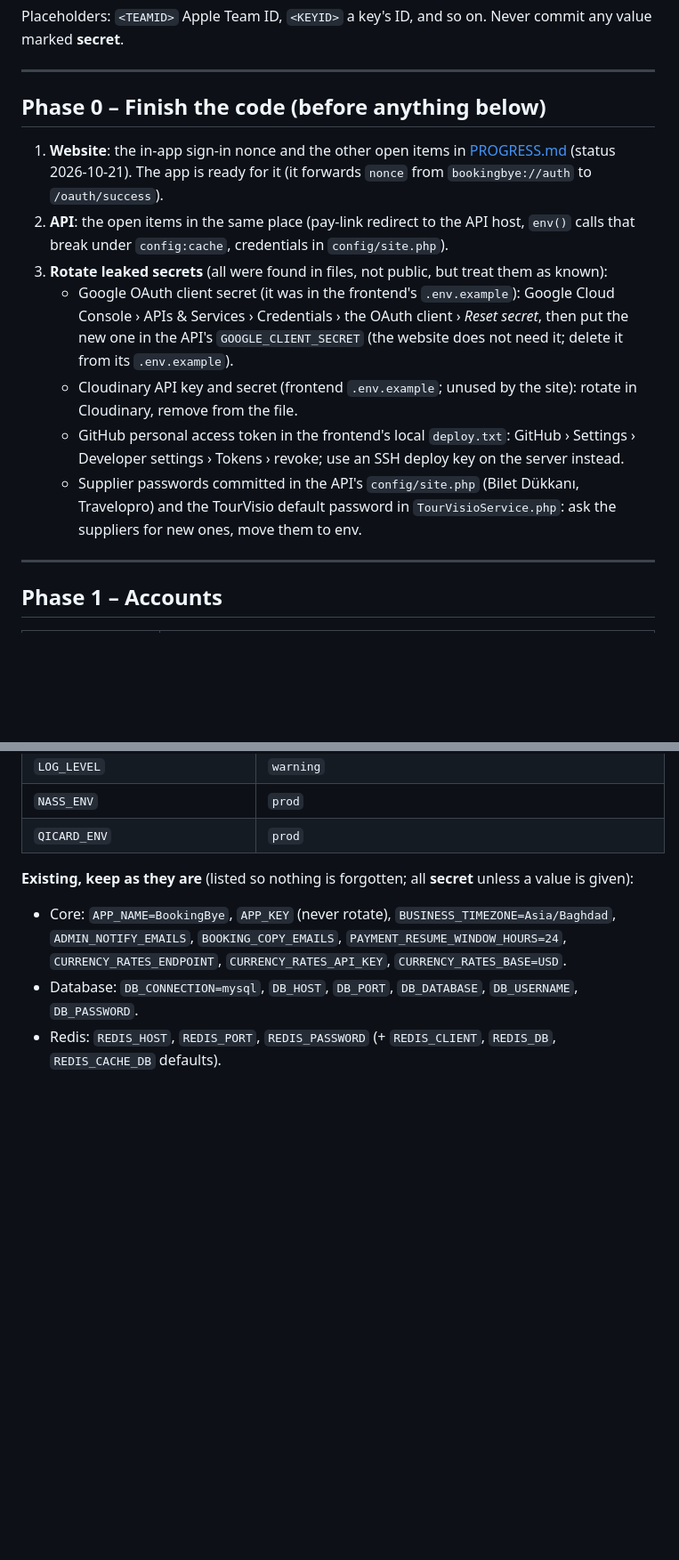
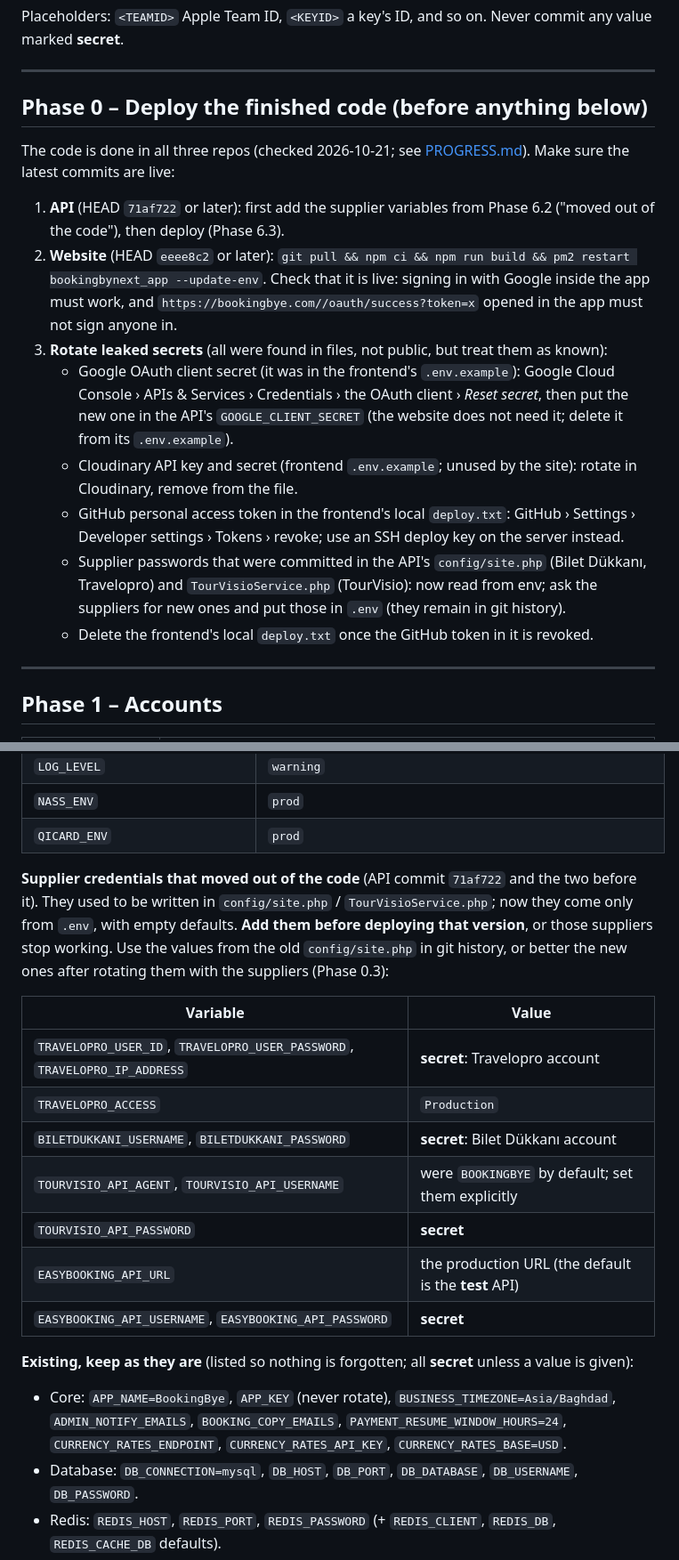
Before and after one commit to Mamad-cloud/bookingbye-app, a Markdown page: docs/LAUNCH.md, 2 parts joined by grey strips. Shown at 89% size. Drawn GitHub-style; blank space fills up the shorter version.

Commit message:
Runbook: supplier variables the API now needs, and the deploy checks; record the final check
Co-Authored-By: Claude Opus 5.5 <noreply@anthropic.com>

```diff
--- a/docs/LAUNCH.md
+++ b/docs/LAUNCH.md
@@ -15,14 +15,18 @@ Never commit any value marked **secret**.
 
 ---
 
-## Phase 0 – Finish the code (before anything below)
+## Phase 0 – Deploy the finished code (before anything below)
 
-1. **Website**: the in-app sign-in nonce and the other open items in
-   [PROGRESS.md](PROGRESS.md) (status 2026-10-21). The app is ready for it
-   (it forwards `nonce` from `bookingbye://auth` to `/oauth/success`).
-2. **API**: the open items in the same place (pay-link redirect to the API
-   host, `env()` calls that break under `config:cache`, credentials in
-   `config/site.php`).
+The code is done in all three repos (checked 2026-10-21; see
+[PROGRESS.md](PROGRESS.md)). Make sure the latest commits are live:
+
+1. **API** (HEAD `71af722` or later): first add the supplier variables from
+   Phase 6.2 ("moved out of the code"), then deploy (Phase 6.3).
+2. **Website** (HEAD `eeee8c2` or later): `git pull && npm ci && npm run build
+   && pm2 restart bookingbynext_app --update-env`. Check that it is live:
+   signing in with Google inside the app must work, and
+   `https://bookingbye.com//oauth/success?token=x` opened in the app must
+   not sign anyone in.
 3. **Rotate leaked secrets** (all were found in files, not public, but treat
    them as known):
    - Google OAuth client secret (it was in the frontend's `.env.example`):
@@ -34,9 +38,12 @@ Never commit any value marked **secret**.
    - GitHub personal access token in the frontend's local `deploy.txt`:
      GitHub › Settings › Developer settings › Tokens › revoke; use an SSH
      deploy key on the server instead.
-   - Supplier passwords committed in the API's `config/site.php`
-     (Bilet Dükkanı, Travelopro) and the TourVisio default password in
-     `TourVisioService.php`: ask the suppliers for new ones, move them to env.
+   - Supplier passwords that were committed in the API's `config/site.php`
+     (Bilet Dükkanı, Travelopro) and `TourVisioService.php` (TourVisio): now
+     read from env; ask the suppliers for new ones and put those in `.env`
+     (they remain in git history).
+   - Delete the frontend's local `deploy.txt` once the GitHub token in it is
+     revoked.
 
 ---
 
@@ -198,6 +205,23 @@ sudo chmod 600 /etc/bookingbye/firebase-service-account.json
 | `LOG_LEVEL` | `warning` |
 | `NASS_ENV` | `prod` |
 | `QICARD_ENV` | `prod` |
+
+**Supplier credentials that moved out of the code** (API commit `71af722`
+and the two before it). They used to be written in `config/site.php` /
+`TourVisioService.php`; now they come only from `.env`, with empty defaults.
+**Add them before deploying that version**, or those suppliers stop
+working. Use the values from the old `config/site.php` in git history, or
+better the new ones after rotating them with the suppliers (Phase 0.3):
+
+| Variable | Value |
+|---|---|
+| `TRAVELOPRO_USER_ID`, `TRAVELOPRO_USER_PASSWORD`, `TRAVELOPRO_IP_ADDRESS` | **secret**: Travelopro account |
+| `TRAVELOPRO_ACCESS` | `Production` |
+| `BILETDUKKANI_USERNAME`, `BILETDUKKANI_PASSWORD` | **secret**: Bilet Dükkanı account |
+| `TOURVISIO_API_AGENT`, `TOURVISIO_API_USERNAME` | were `BOOKINGBYE` by default; set them explicitly |
+| `TOURVISIO_API_PASSWORD` | **secret** |
+| `EASYBOOKING_API_URL` | the production URL (the default is the **test** API) |
+| `EASYBOOKING_API_USERNAME`, `EASYBOOKING_API_PASSWORD` | **secret** |
 
 **Existing, keep as they are** (listed so nothing is forgotten; all
 **secret** unless a value is given):
```
Also changed, not shown: docs/PROGRESS.md (+15 -0 lines).
